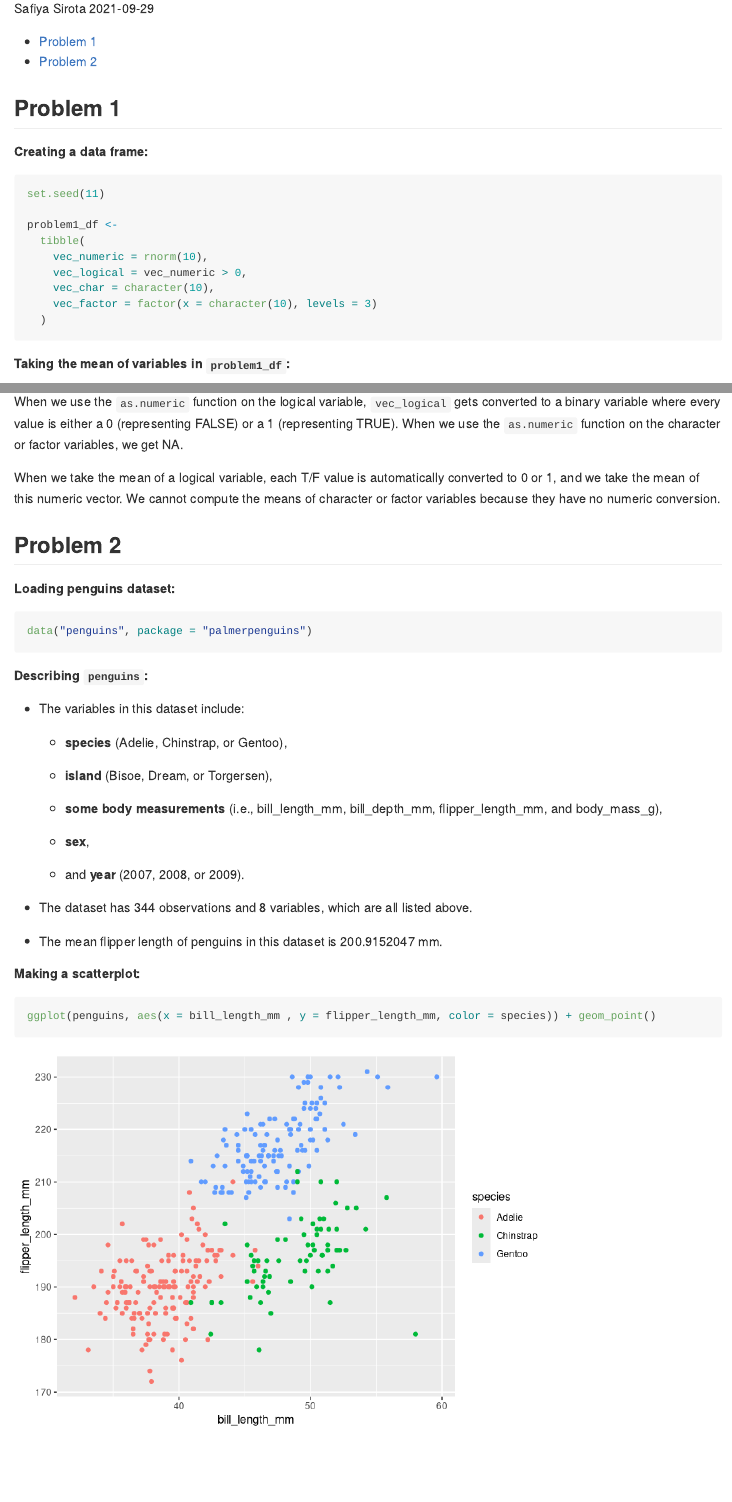
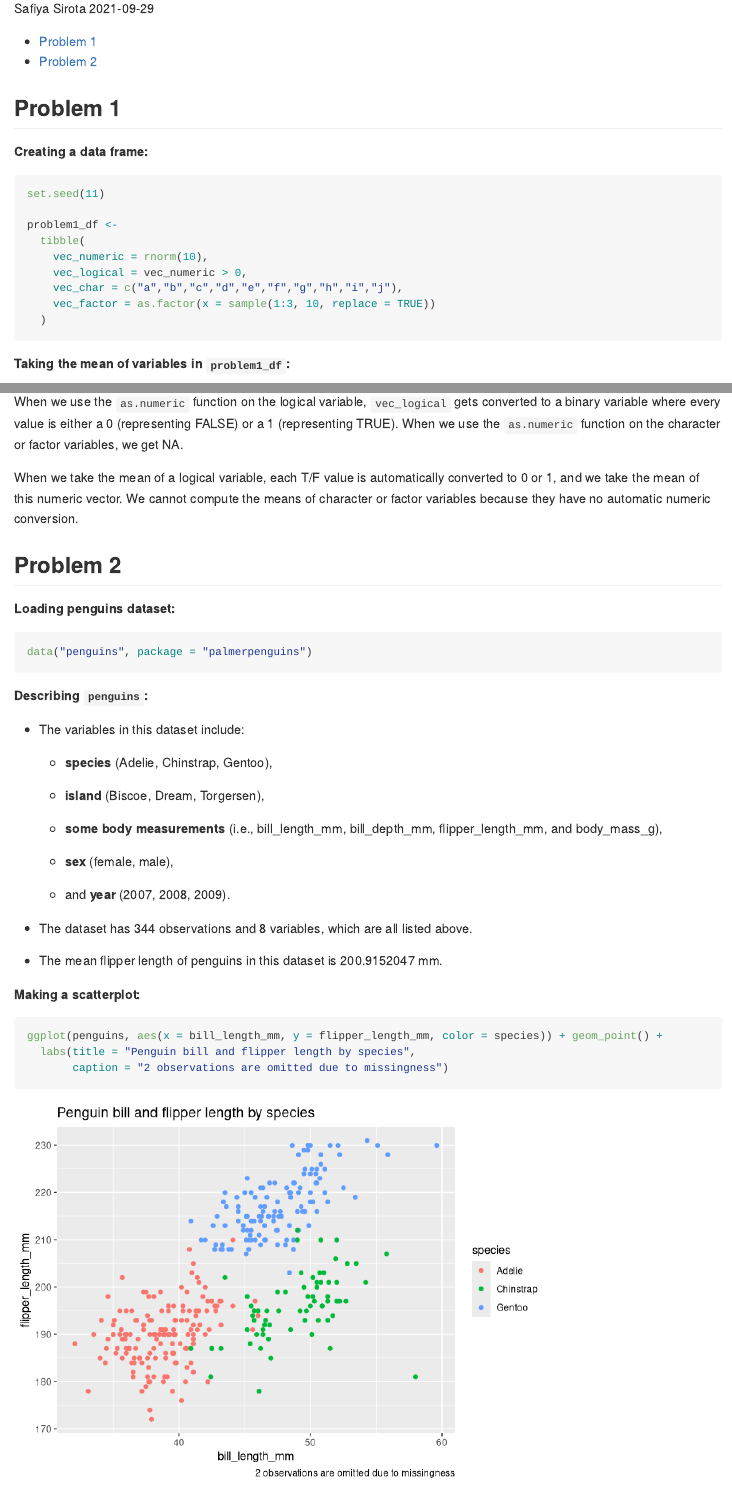
Before and after one commit to safiyasirota/p8105_hw1_sns2189, an R Markdown document (p8105_hw1_sns2189.Rmd): the page in a window 1100 px wide, from 110 px down, and a second part further down, joined at a grey line. Rendered offline with R 4.5, knitr and Pandoc, with nearby package versions.

Commit message:
updating prob 1 variables; editing prob 2 inline code and plot

````diff
--- a/p8105_hw1_sns2189.Rmd
+++ b/p8105_hw1_sns2189.Rmd
@@ -22,8 +22,8 @@ problem1_df <-
   tibble(
     vec_numeric = rnorm(10),
     vec_logical = vec_numeric > 0,
-    vec_char = character(10),
-    vec_factor = factor(x = character(10), levels = 3)
+    vec_char = c("a","b","c","d","e","f","g","h","i","j"),
+    vec_factor = as.factor(x = sample(1:3, 10, replace = TRUE))
   )
 ```
 
@@ -48,7 +48,7 @@ as.numeric(pull(problem1_df, vec_factor))
 
 When we use the `as.numeric` function on the logical variable, `vec_logical` gets converted to a binary variable where every value is either a 0 (representing FALSE) or a 1 (representing TRUE). When we use the `as.numeric` function on the character or factor variables, we get NA.
 
-When we take the mean of a logical variable, each T/F value is automatically converted to 0 or 1, and we take the mean of this numeric vector. We cannot compute the means of character or factor variables because they have no numeric conversion.
+When we take the mean of a logical variable, each T/F value is automatically converted to 0 or 1, and we take the mean of this numeric vector. We cannot compute the means of character or factor variables because they have no automatic numeric conversion.
 
 ## Problem 2
 
@@ -62,15 +62,15 @@ __Describing `penguins`:__
 
 * The variables in this dataset include:
 
-  * __`r names(penguins)[1]`__ (Adelie, Chinstrap, or Gentoo),
+  * __`r names(penguins)[1]`__ (`r levels(pull(penguins, species))`),
 
-  * __`r names(penguins)[2]`__ (Bisoe, Dream, or Torgersen),
+  * __`r names(penguins)[2]`__ (`r levels(pull(penguins, island))`),
 
   * __some body measurements__ (i.e., `r names(penguins)[3]`, `r names(penguins)[4]`, `r names(penguins)[5]`, and `r names(penguins)[6]`),
 
-  * __`r names(penguins)[7]`__,
+  * __`r names(penguins)[7]`__ (`r levels(pull(penguins, sex))`),
 
-  * and __`r names(penguins)[8]`__ (2007, 2008, or 2009).
+  * and __`r names(penguins)[8]`__ (`r levels(as.factor(pull(penguins, year)))`).
 
 * The dataset has `r nrow(penguins)` observations and `r ncol(penguins)` variables, which are all listed above.
 
@@ -79,7 +79,9 @@ __Describing `penguins`:__
 __Making a scatterplot:__
 
 ```{r, warning = FALSE, message = FALSE}
-ggplot(penguins, aes(x = bill_length_mm , y = flipper_length_mm, color = species)) + geom_point()
+ggplot(penguins, aes(x = bill_length_mm, y = flipper_length_mm, color = species)) + geom_point() +
+  labs(title = "Penguin bill and flipper length by species",
+       caption = "2 observations are omitted due to missingness")
 ```
 
 ```{r, eval = FALSE, echo = FALSE}
````
Also changed, not shown: p8105_hw1_sns2189.md, p8105_hw1_sns2189_files/figure-gfm/unnamed-chunk-6-1.png.
